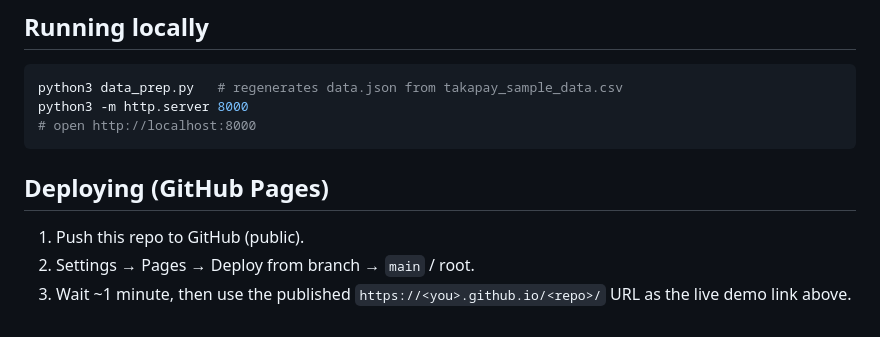
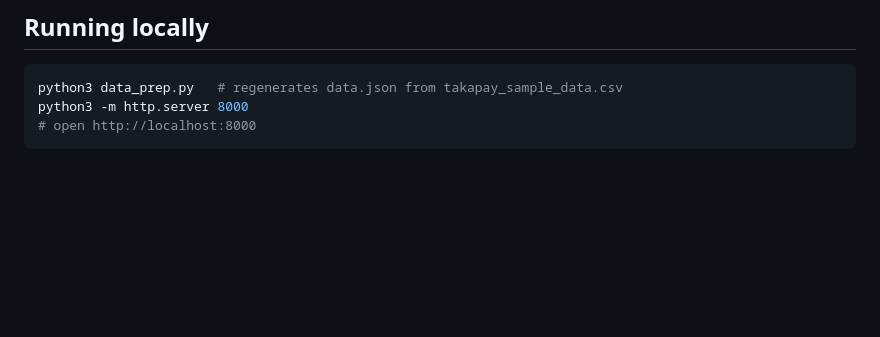
Before and after one commit to tajwarchy/takapay-dashboard, a Markdown page: README.md, the part around the change. Drawn GitHub-style; blank space fills up the shorter version.

Commit message:
2nd commit

````diff
--- a/README.md
+++ b/README.md
@@ -107,10 +107,3 @@ python3 data_prep.py   # regenerates data.json from takapay_sample_data.csv
 python3 -m http.server 8000
 # open http://localhost:8000
 ```
-
-## Deploying (GitHub Pages)
-
-1. Push this repo to GitHub (public).
-2. Settings → Pages → Deploy from branch → `main` / root.
-3. Wait ~1 minute, then use the published `https://<you>.github.io/<repo>/`
-   URL as the live demo link above.
````
